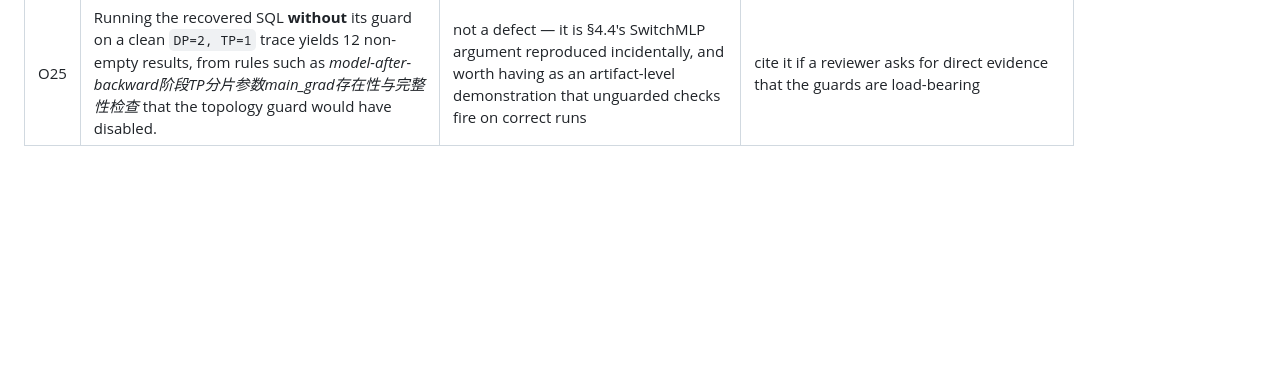
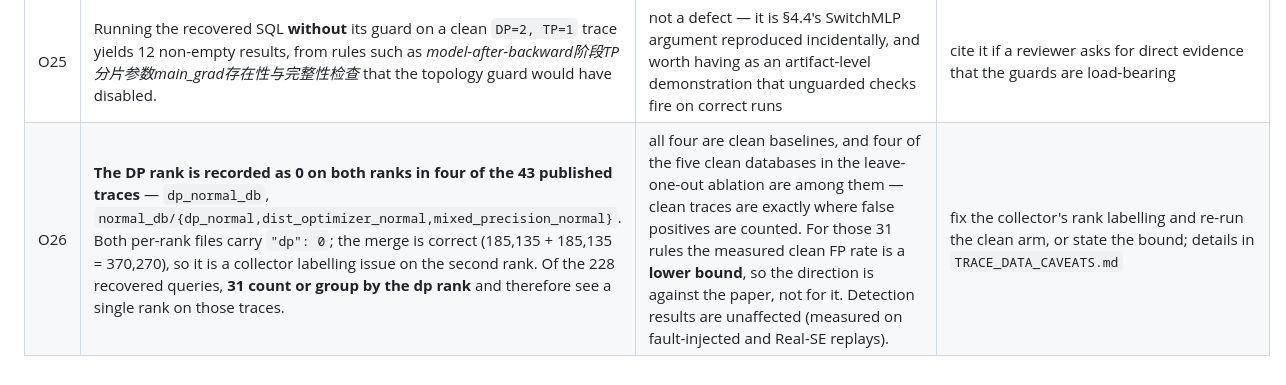
Before and after one commit to vivia-an/trainaudit-vldb-artifact, a Markdown page: docs/GAP_AUDIT.md, the part around the change. Drawn GitHub-style; blank space fills up the shorter version.

```diff
--- a/docs/GAP_AUDIT.md
+++ b/docs/GAP_AUDIT.md
@@ -67,3 +67,4 @@ not a nice-to-have.
 | O23 | **The constraint libraries carry no SQL.** All 249 rules in each of the four ablation libraries have an empty `logic` field (as do the originals in the workspace), and `main.py`'s `--constraints-file` path synthesises SQL per constraint through `LLMSQLGenerator` → `SQLAgent`, i.e. an LLM call. Running `lib_full` against `normal_db/dp_normal` produces 93 report entries — matching the recorded cell's `total=93` — but all 93 `error` with `'NoneType' object has no attribute 'fetchdf'`, because no key was set. | the guard ablation needs an API key, is not bit-reproducible, and the deterministic compiled SQL that §4.5 describes is the one thing a reviewer cannot inspect | **largely closed.** Every generation call was logged during the runs behind the paper's numbers, so `core/extract_generated_sql.py` recovers the SQL that actually ran: **228 constraints from 16,408 logged interactions**, covering 151 of the library's 242 named rules — the other 91 were never instantiated under the tested topologies. `core/validate_generated_sql.py` shows **94% executes without error**, with 203 empty results on a clean trace versus 44 violating rules on a fault-injected one. See `core/config/GENERATED_SQL.md`. The API key is still needed to generate SQL for *new* rules. |
 | O24 | **The verifier package and ablation libraries were missing from the artifact** until this iteration — `core/` held only the mining pipeline, so nothing could be executed against a trace at all. | the re-run path was broken | fixed: `core/sdccheck/` (31 modules) and `core/config/ablation_libraries/` are now assembled |
 | O25 | Running the recovered SQL **without** its guard on a clean `DP=2, TP=1` trace yields 12 non-empty results, from rules such as *model-after-backward阶段TP分片参数main_grad存在性与完整性检查* that the topology guard would have disabled. | not a defect — it is §4.4's SwitchMLP argument reproduced incidentally, and worth having as an artifact-level demonstration that unguarded checks fire on correct runs | cite it if a reviewer asks for direct evidence that the guards are load-bearing |
+| O26 | **The DP rank is recorded as 0 on both ranks in four of the 43 published traces** — `dp_normal_db`, `normal_db/{dp_normal,dist_optimizer_normal,mixed_precision_normal}`. Both per-rank files carry `"dp": 0`; the merge is correct (185,135 + 185,135 = 370,270), so it is a collector labelling issue on the second rank. Of the 228 recovered queries, **31 count or group by the dp rank** and therefore see a single rank on those traces. | all four are clean baselines, and four of the five clean databases in the leave-one-out ablation are among them — clean traces are exactly where false positives are counted. For those 31 rules the measured clean FP rate is a **lower bound**, so the direction is against the paper, not for it. Detection results are unaffected (measured on fault-injected and Real-SE replays). | fix the collector's rank labelling and re-run the clean arm, or state the bound; details in `TRACE_DATA_CAVEATS.md` |
```
Also changed, not shown: docs/TRACE_DATA_CAVEATS.md (added, +71 -0 lines).
